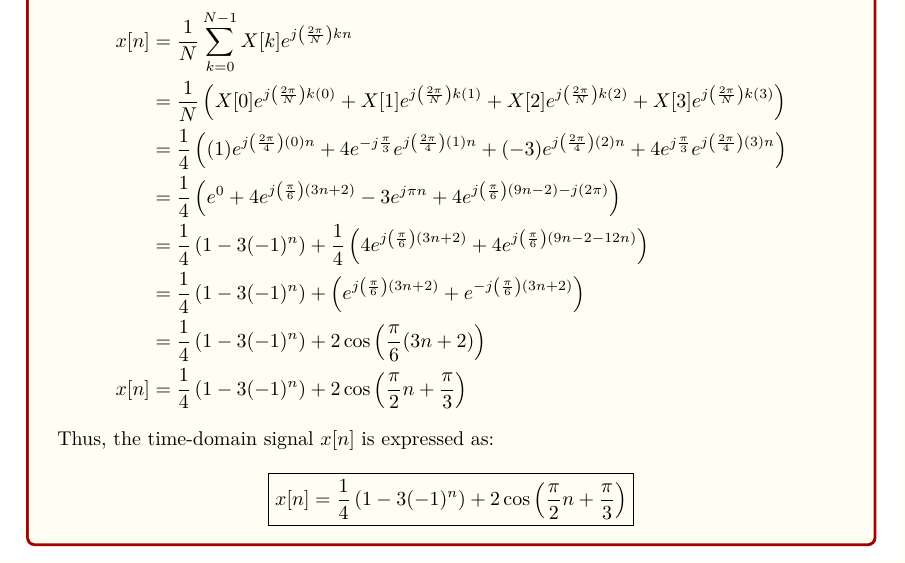
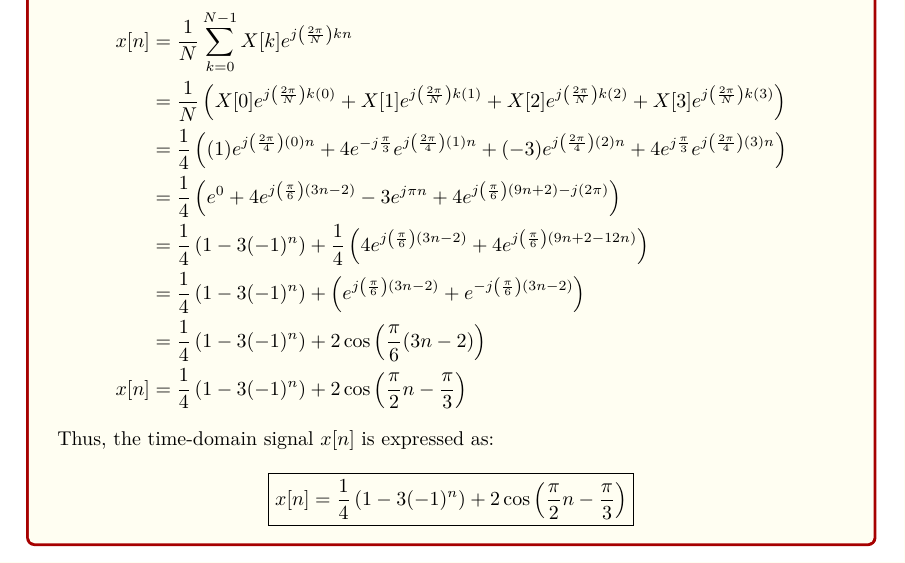
Before and after one commit to patthadon-p/CEDT-2110203-CEM-II, a LaTeX problem sheet (signal/homework-5/signal-homework-05.tex): part of page 3 of 7, cut so that both start at the same text. Compiled offline with XeLaTeX.

Commit message:
SIGNAL Homework-5 | revised

```diff
--- a/signal/homework-5/signal-homework-05.tex
+++ b/signal/homework-5/signal-homework-05.tex
@@ -133,15 +133,15 @@ Calculating \( x[n] \):
     x[n] &= \frac{1}{N} \sum_{k=0}^{N-1} X[k] e^{j \paren{ \frac{2\pi}{N} } kn} \\
     &= \frac{1}{N} \paren{ X[0] e^{j \paren{ \frac{2\pi}{N} } k(0)} + X[1] e^{j \paren{ \frac{2\pi}{N} } k(1)} + X[2] e^{j \paren{ \frac{2\pi}{N} } k(2)} + X[3] e^{j \paren{ \frac{2\pi}{N} } k(3)} } \\
     &= \frac{1}{4} \paren{ (1) e^{j \paren{ \frac{2\pi}{4} } ( 0 ) n} + 4 e^{-j\frac{\pi}{3}} e^{j \paren{ \frac{2\pi}{4} } ( 1 ) n} + (-3) e^{j \paren{ \frac{2\pi}{4} } ( 2 ) n} + 4 e^{j\frac{\pi}{3}} e^{j \paren{ \frac{2\pi}{4} } ( 3 ) n} } \\
-    &= \frac{1}{4} \paren{ e^{ 0 } + 4 e^{j \paren{ \frac{\pi}{6} } (3n + 2)} - 3 e^{j \pi n} + 4 e^{j \paren{ \frac{\pi}{6} } (9n - 2) - j ( 2 \pi )} } \\
-    &= \frac{1}{4} \paren{ 1 - 3(-1)^n } + \frac{1}{4} \paren{ 4 e^{j \paren{ \frac{\pi}{6} } (3n + 2)} + 4 e^{j \paren{ \frac{\pi}{6} } (9n - 2 - 12n)} } \\
-    &= \frac{1}{4} \paren{ 1 - 3(-1)^n } + \paren{ e^{j \paren{ \frac{\pi}{6} } (3n + 2)} + e^{-j \paren{ \frac{\pi}{6} } (3n + 2)} } \\
-    &= \frac{1}{4} \paren{ 1 - 3(-1)^n } + 2 \cos{\paren{ \frac{\pi}{6} (3n + 2)} } \\
-    x[n] &= \frac{1}{4} \paren{ 1 - 3(-1)^n } + 2 \cos{\paren{ \frac{\pi}{2} n + \frac{\pi}{3}} }
+    &= \frac{1}{4} \paren{ e^{ 0 } + 4 e^{j \paren{ \frac{\pi}{6} } (3n - 2)} - 3 e^{j \pi n} + 4 e^{j \paren{ \frac{\pi}{6} } (9n + 2) - j ( 2 \pi )} } \\
+    &= \frac{1}{4} \paren{ 1 - 3(-1)^n } + \frac{1}{4} \paren{ 4 e^{j \paren{ \frac{\pi}{6} } (3n - 2)} + 4 e^{j \paren{ \frac{\pi}{6} } (9n + 2 - 12n)} } \\
+    &= \frac{1}{4} \paren{ 1 - 3(-1)^n } + \paren{ e^{j \paren{ \frac{\pi}{6} } (3n - 2)} + e^{-j \paren{ \frac{\pi}{6} } (3n - 2)} } \\
+    &= \frac{1}{4} \paren{ 1 - 3(-1)^n } + 2 \cos{\paren{ \frac{\pi}{6} (3n - 2)} } \\
+    x[n] &= \frac{1}{4} \paren{ 1 - 3(-1)^n } + 2 \cos{\paren{ \frac{\pi}{2} n - \frac{\pi}{3}} }
 \end{align*}
 
 Thus, the time-domain signal \( x[n] \) is expressed as:
-\[ \boxed{ x[n] = \frac{1}{4} \paren{ 1 - 3(-1)^n } + 2 \cos{\paren{ \frac{\pi}{2} n + \frac{\pi}{3}} } } \]
+\[ \boxed{ x[n] = \frac{1}{4} \paren{ 1 - 3(-1)^n } + 2 \cos{\paren{ \frac{\pi}{2} n - \frac{\pi}{3}} } } \]
 \end{tosubmit}
 % ------------- %
 % =========== %
```
Also changed, not shown: signal/homework-5/signal-homework-05.pdf, 1 other file.
